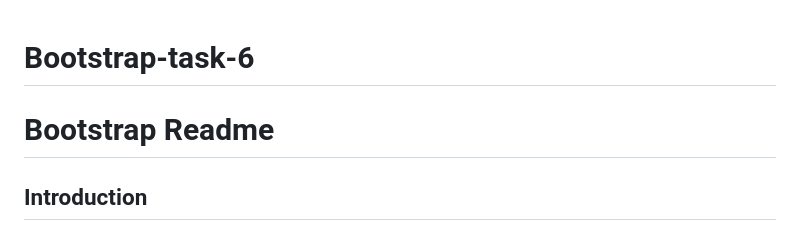
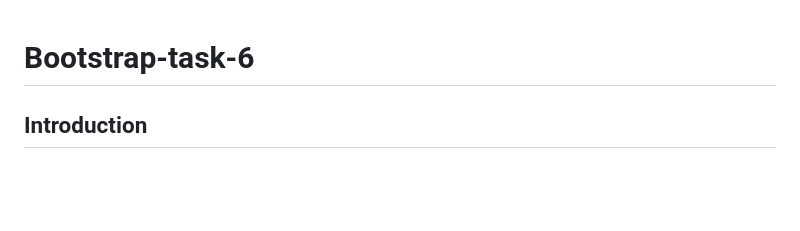
Before and after one commit to parthivisahu/Bootstrap-task-6, a Markdown page: README.md, the part around the change. Rendered like a GitHub page; blank space fills up the shorter version.

```diff
--- a/README.md
+++ b/README.md
@@ -1,5 +1,5 @@
 # Bootstrap-task-6
-# Bootstrap Readme
+
 
 ## Introduction
 This readme file provides a brief overview of the Bootstrap file containing a top navigation bar, carousel, and features. The Bootstrap framework is a popular choice for building responsive and mobile-first websites. This file aims to guide you on how to implement and customize these components effectively.
```
